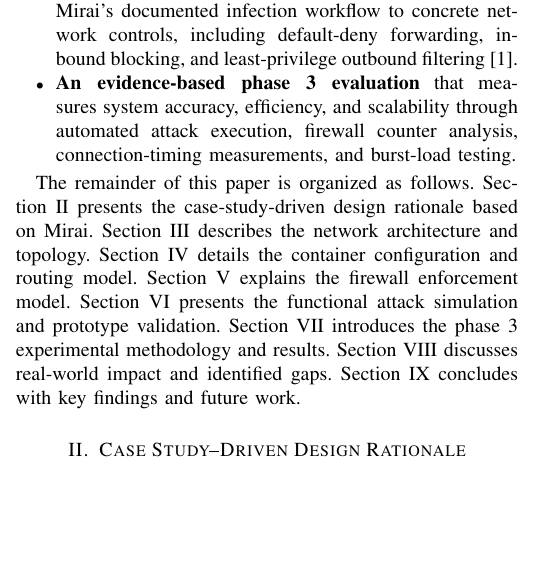
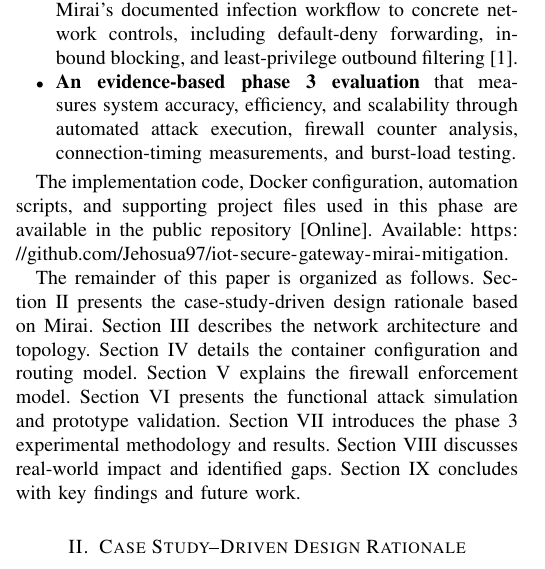
Before and after one commit to Jehosua97/iot-secure-gateway-mirai-mitigation, a LaTeX paper (IoT_Secure_Gateway_Docker_Phase2_Phase3_Report.tex): part of one column of page 1 of 6, cut so that both start at the same text, the shorter picture padded with empty space. Compiled offline with pdfLaTeX.

Commit message:
Publishing Paper

```diff
--- a/IoT_Secure_Gateway_Docker_Phase2_Phase3_Report.tex
+++ b/IoT_Secure_Gateway_Docker_Phase2_Phase3_Report.tex
@@ -82,6 +82,8 @@ The paper contributes the following:
 \item \textbf{A case-study-driven enforcement model} that maps Mirai's documented infection workflow to concrete network controls, including default-deny forwarding, inbound blocking, and least-privilege outbound filtering \cite{mirai_usenix}.
 \item \textbf{An evidence-based phase 3 evaluation} that measures system accuracy, efficiency, and scalability through automated attack execution, firewall counter analysis, connection-timing measurements, and burst-load testing.
 \end{itemize}
+
+The implementation code, Docker configuration, automation scripts, and supporting project files used in this phase are available in the public repository [Online]. Available: \href{https://github.com/Jehosua97/iot-secure-gateway-mirai-mitigation}{\nolinkurl{https://github.com/Jehosua97/iot-secure-gateway-mirai-mitigation}}.
 
 The remainder of this paper is organized as follows. Section~II presents the case-study-driven design rationale based on Mirai. Section~III describes the network architecture and topology. Section~IV details the container configuration and routing model. Section~V explains the firewall enforcement model. Section~VI presents the functional attack simulation and prototype validation. Section~VII introduces the phase 3 experimental methodology and results. Section~VIII discusses real-world impact and identified gaps. Section~IX concludes with key findings and future work.
 
```
Also changed, not shown: Final Project Phase 3.pdf (added).
